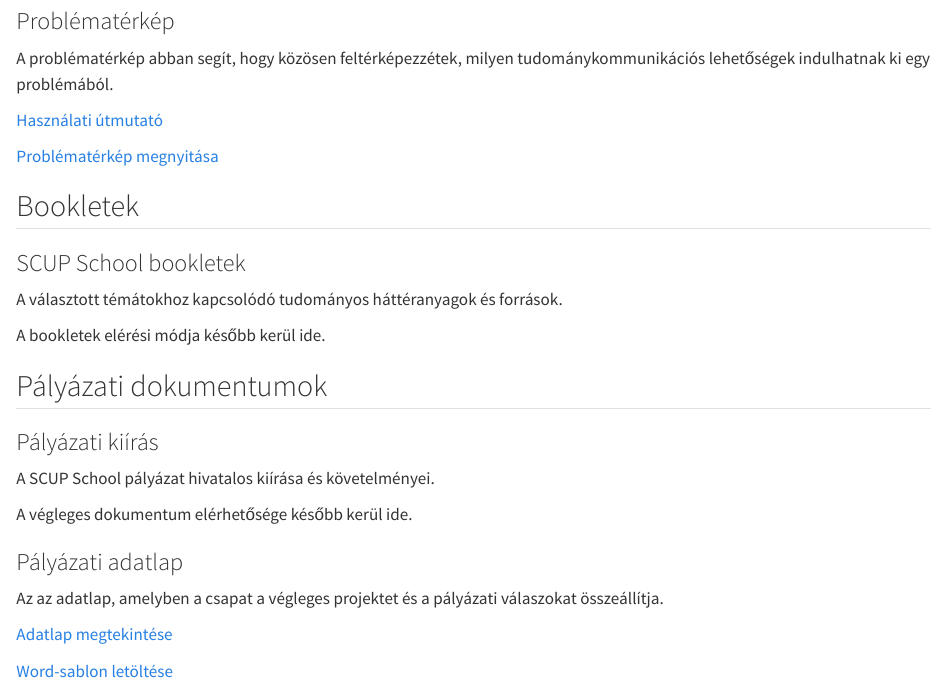
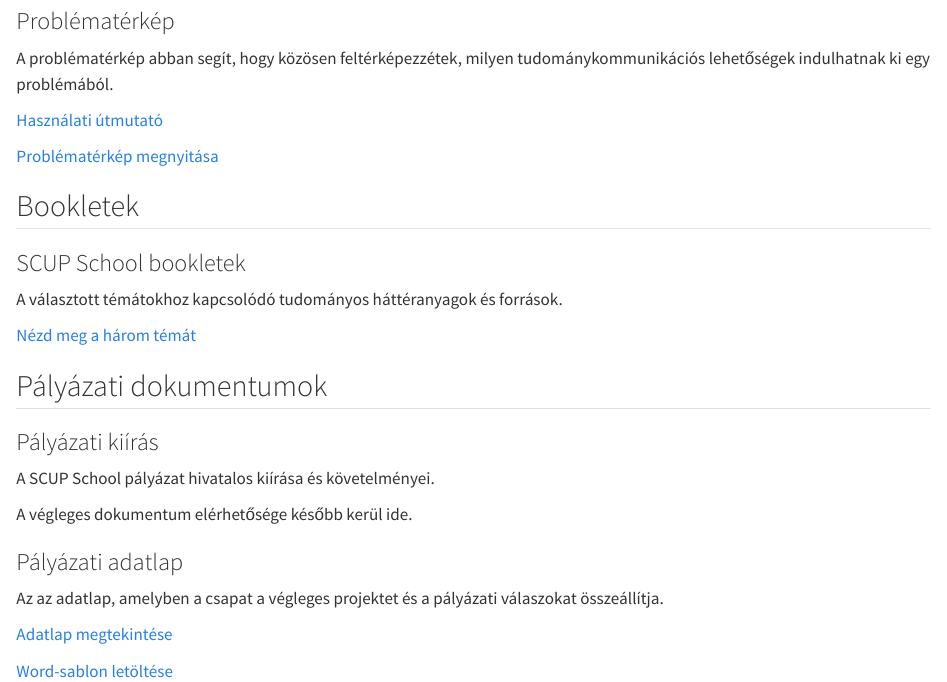
Before and after one commit to gunyorka/scupschool, a Quarto document (support/resources/index.qmd): the page in a window 1100 px wide, from 340 px down. Rendered offline with R 4.5, knitr and Pandoc in place of Quarto, with nearby package versions.

Commit message:
Link resources page to bookletek

```diff
--- a/support/resources/index.qmd
+++ b/support/resources/index.qmd
@@ -43,9 +43,9 @@ A problématérkép abban segít, hogy közösen feltérképezzétek, milyen tud
 
 A választott témátokhoz kapcsolódó tudományos háttéranyagok és források.
 
-::: {.resource-item__note}
+::: {.resource-item__actions}
 
-A bookletek elérési módja később kerül ide.
+[Nézd meg a három témát](../../modules/01-temavalasztas-es-csapatinditas/02-melyik-temaval-foglalkoznal-szivesen.qmd)
 
 :::
 
```
